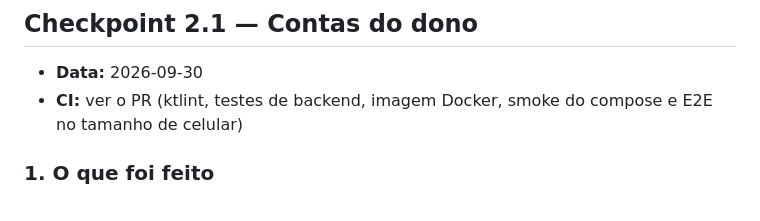
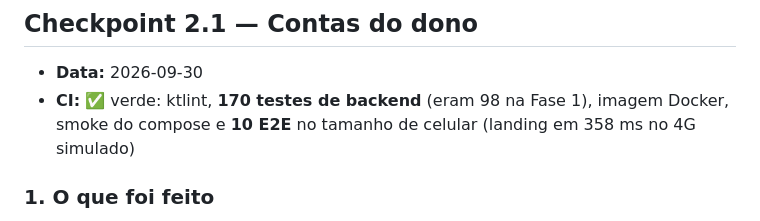
Before and after one commit to matheusLima-jv/MesaMar, a Markdown page: docs/relatorios/fase-2.md, the part around the change. GitHub-like rendering.

Commit message:
docs: resultado do CI no relatório 2.1
Co-Authored-By: Claude Opus 5.5 <noreply@anthropic.com>
Claude-Session: https://claude.ai/code/session_01B1L1qNwoqqwC57bVpAEVrC

```diff
--- a/docs/relatorios/fase-2.md
+++ b/docs/relatorios/fase-2.md
@@ -12,7 +12,7 @@
 ## Checkpoint 2.1 — Contas do dono
 
 - **Data:** 2026-09-30
-- **CI:** ver o PR (ktlint, testes de backend, imagem Docker, smoke do compose e E2E no tamanho de celular)
+- **CI:** ✅ verde: ktlint, **170 testes de backend** (eram 98 na Fase 1), imagem Docker, smoke do compose e **10 E2E** no tamanho de celular (landing em 358 ms no 4G simulado)
 
 ### 1. O que foi feito
 
```
